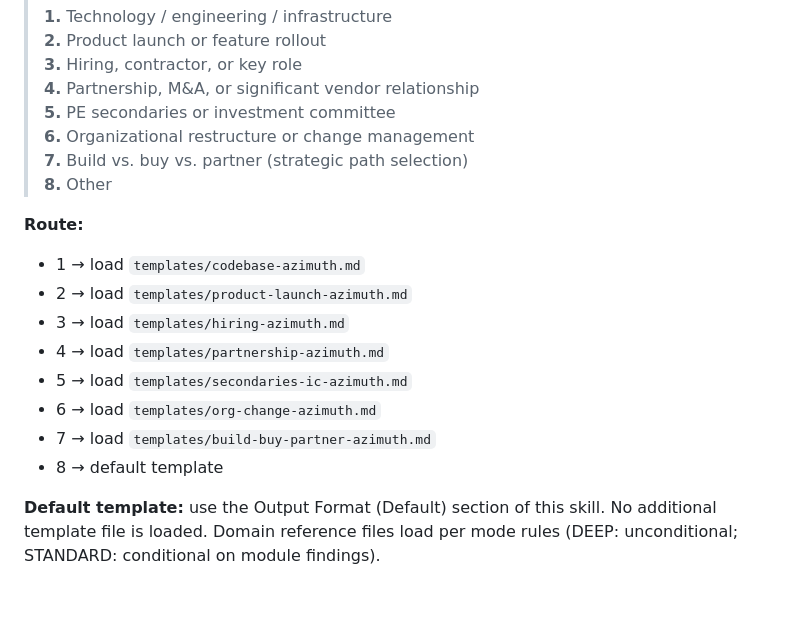
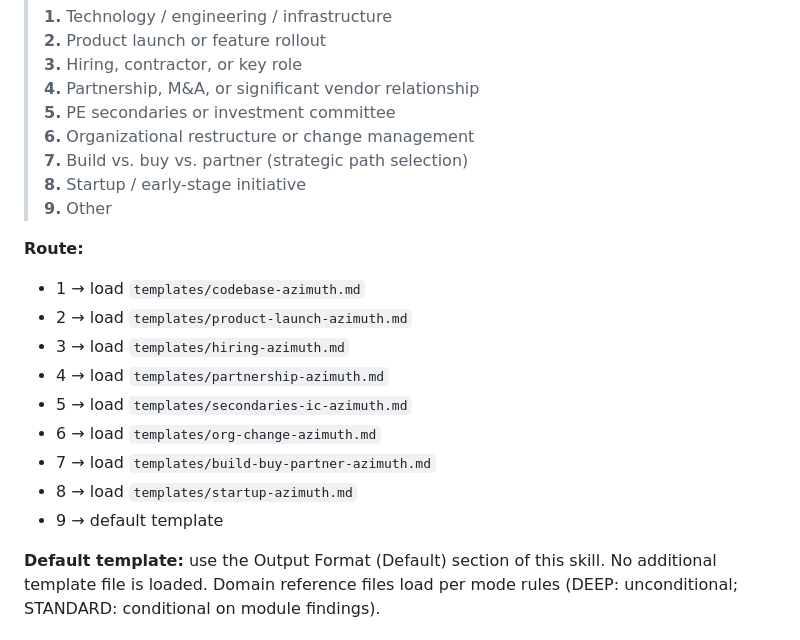
Before and after one commit to MrBinnacle/azimuth, a Markdown page: SKILL.md, the part around the change. GitHub-like rendering; blank space fills up the shorter version.

```diff
--- a/SKILL.md
+++ b/SKILL.md
@@ -107,7 +107,8 @@ Ask:
 > **5.** PE secondaries or investment committee
 > **6.** Organizational restructure or change management
 > **7.** Build vs. buy vs. partner (strategic path selection)
-> **8.** Other
+> **8.** Startup / early-stage initiative
+> **9.** Other
 
 **Route:**
 - 1 → load `templates/codebase-azimuth.md`
@@ -117,7 +118,8 @@ Ask:
 - 5 → load `templates/secondaries-ic-azimuth.md`
 - 6 → load `templates/org-change-azimuth.md`
 - 7 → load `templates/build-buy-partner-azimuth.md`
-- 8 → default template
+- 8 → load `templates/startup-azimuth.md`
+- 9 → default template
 
 **Default template:** use the Output Format (Default) section of this skill. No additional template file is loaded. Domain reference files load per mode rules (DEEP: unconditional; STANDARD: conditional on module findings).
 
```
Also changed, not shown: templates/startup-azimuth.md (added, +142 -0 lines).
